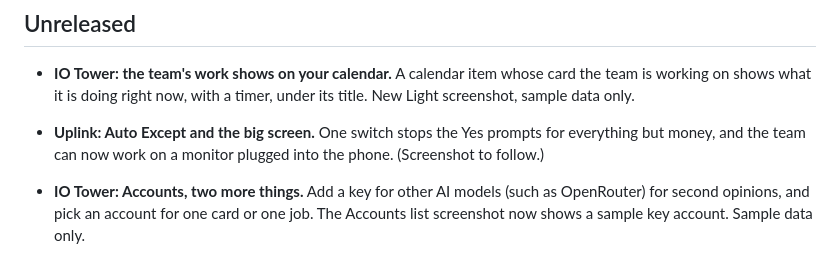
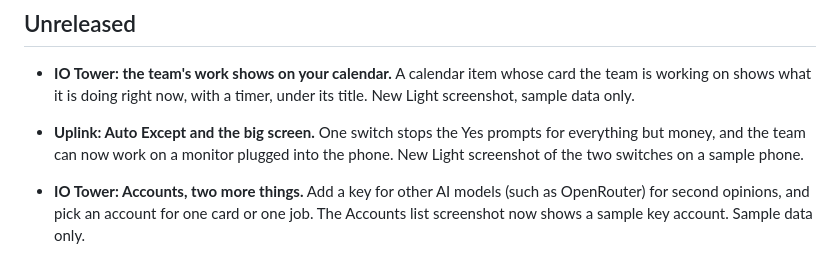
Before and after one commit to RobertAtParallax/the-grid, a Markdown page: CHANGELOG.md, the part around the change. GitHub-like rendering.

```diff
--- a/CHANGELOG.md
+++ b/CHANGELOG.md
@@ -5,7 +5,7 @@ Newest first. Plain English.
 ## Unreleased
 - **IO Tower: the team's work shows on your calendar.** A calendar item whose card the team is working on shows what it is doing right now, with a timer, under its title. New Light screenshot, sample data only.
 
-- **Uplink: Auto Except and the big screen.** One switch stops the Yes prompts for everything but money, and the team can now work on a monitor plugged into the phone. (Screenshot to follow.)
+- **Uplink: Auto Except and the big screen.** One switch stops the Yes prompts for everything but money, and the team can now work on a monitor plugged into the phone. New Light screenshot of the two switches on a sample phone.
 
 - **IO Tower: Accounts, two more things.** Add a key for other AI models (such as OpenRouter) for second
   opinions, and pick an account for one card or one job. The Accounts list screenshot now shows a sample key
```
Also changed, not shown: projects/uplink.md (+2 -0 lines), assets/uplink/auto-except-light.png (added).
